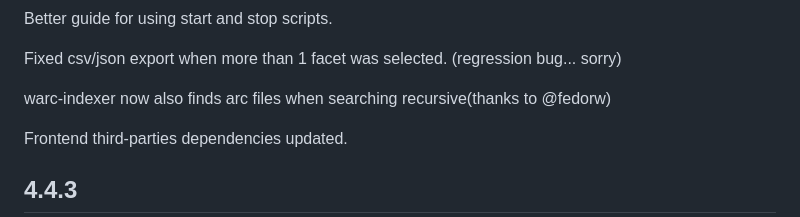
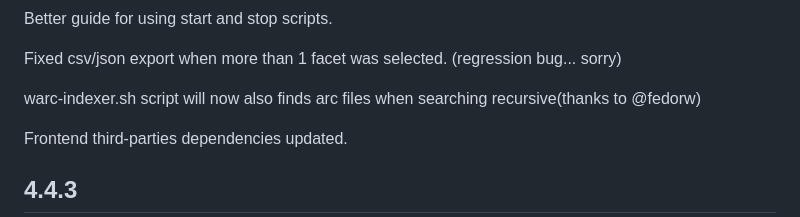
Before and after one commit to netarchivesuite/solrwayback, a Markdown page: CHANGES.md, the part around the change. Drawn GitHub-style.

Commit message:
changelog

```diff
--- a/CHANGES.md
+++ b/CHANGES.md
@@ -16,7 +16,7 @@ Better guide for using start and stop scripts.
 
 Fixed csv/json export when more than 1 facet was selected. (regression bug... sorry)
 
-warc-indexer now also finds arc files when searching recursive(thanks to @fedorw)
+warc-indexer.sh script will now also finds arc files when searching recursive(thanks to @fedorw)
 
 Frontend third-parties dependencies updated.
 
```
